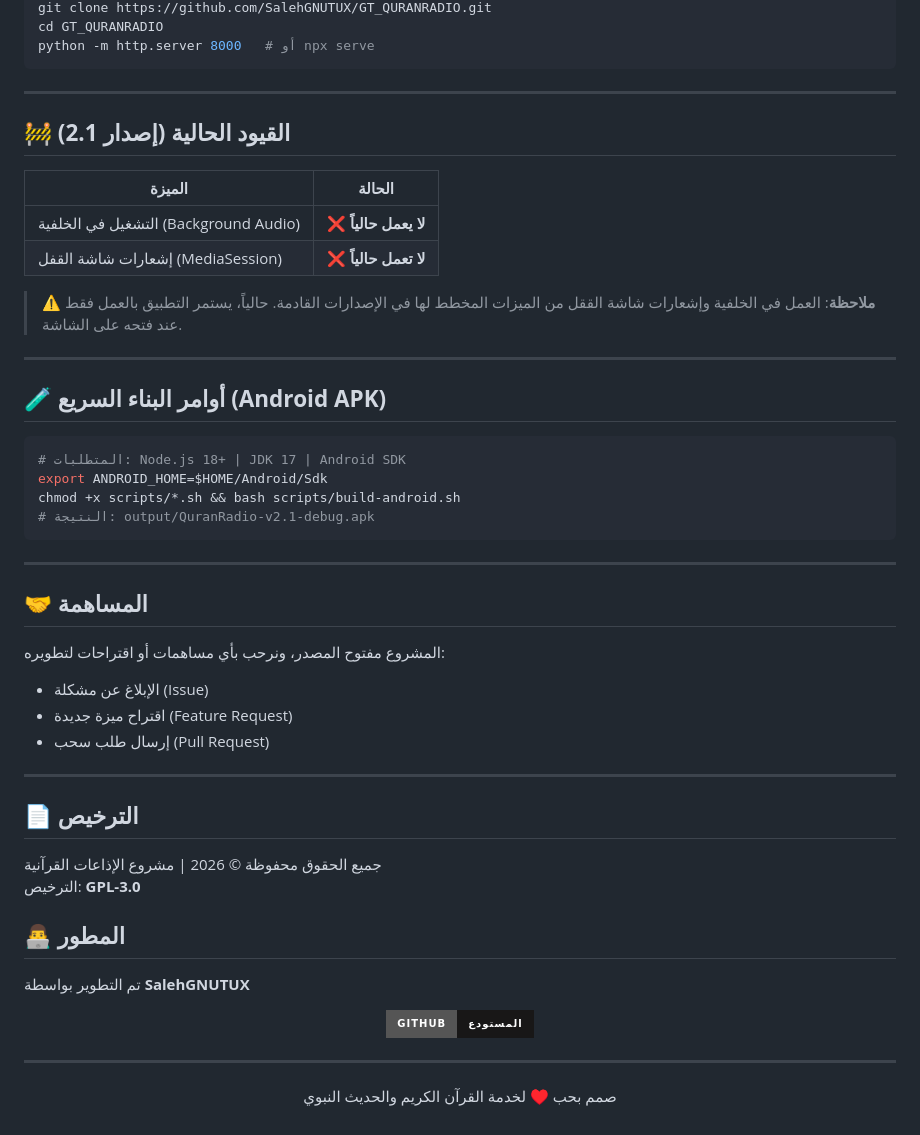
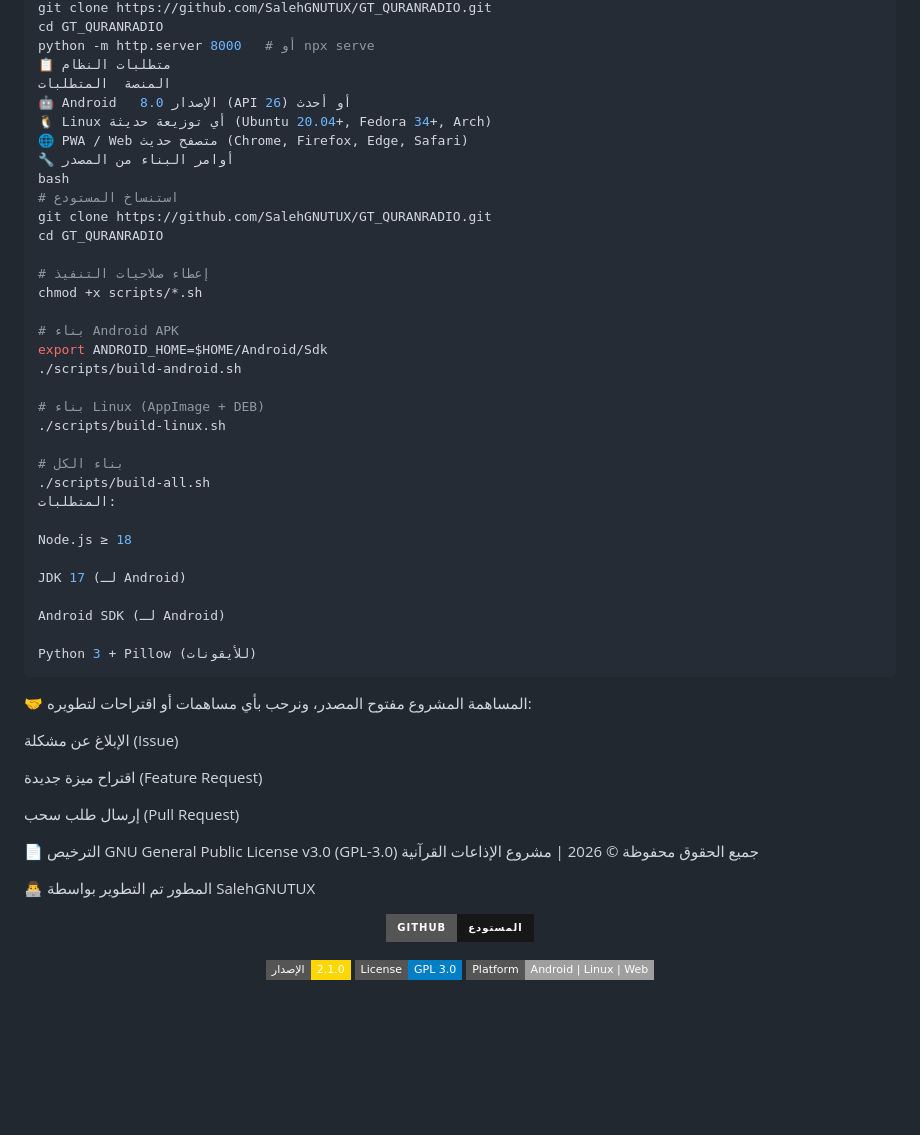
Before and after one commit to SalehGNUTUX/GT_QURANRADIO, a Markdown page: README.md, the part around one of its changes. Drawn GitHub-style; badges without logos; blank space fills up the shorter version.

````diff
--- a/README.md
+++ b/README.md
@@ -95,58 +151,54 @@ GT_QURANRADIO/
 git clone https://github.com/SalehGNUTUX/GT_QURANRADIO.git
 cd GT_QURANRADIO
 python -m http.server 8000   # أو npx serve
+📋 متطلبات النظام
+المنصة	المتطلبات
+🤖 Android	الإصدار 8.0 (API 26) أو أحدث
+🐧 Linux	أي توزيعة حديثة (Ubuntu 20.04+, Fedora 34+, Arch)
+🌐 PWA / Web	متصفح حديث (Chrome, Firefox, Edge, Safari)
+🔧 أوامر البناء من المصدر
+bash
+# استنساخ المستودع
+git clone https://github.com/SalehGNUTUX/GT_QURANRADIO.git
+cd GT_QURANRADIO
+
+# إعطاء صلاحيات التنفيذ
+chmod +x scripts/*.sh
+
+# بناء Android APK
+export ANDROID_HOME=$HOME/Android/Sdk
+./scripts/build-android.sh
+
+# بناء Linux (AppImage + DEB)
+./scripts/build-linux.sh
+
+# بناء الكل
+./scripts/build-all.sh
+المتطلبات:
+
+Node.js ≥ 18
+
+JDK 17 (لـ Android)
+
+Android SDK (لـ Android)
+
+Python 3 + Pillow (للأيقونات)
 ```
 
----
+🤝 المساهمة
+المشروع مفتوح المصدر، ونرحب بأي مساهمات أو اقتراحات لتطويره:
 
-## 🚧 **القيود الحالية (إصدار 2.1)**
+الإبلاغ عن مشكلة (Issue)
 
-| الميزة | الحالة |
-|--------|--------|
-| التشغيل في الخلفية (Background Audio) | ❌ **لا يعمل حالياً** |
-| إشعارات شاشة القفل (MediaSession) | ❌ **لا تعمل حالياً** |
+اقتراح ميزة جديدة (Feature Request)
 
-> ⚠️ **ملاحظة**: العمل في الخلفية وإشعارات شاشة الققل من الميزات المخطط لها في الإصدارات القادمة. حالياً، يستمر التطبيق بالعمل فقط عند فتحه على الشاشة.
+إرسال طلب سحب (Pull Request)
 
----
+📄 الترخيص
+GNU General Public License v3.0 (GPL-3.0)
+جميع الحقوق محفوظة © 2026 | مشروع الإذاعات القرآنية
 
-## 🧪 **أوامر البناء السريع (Android APK)**
+👨‍💻 المطور
+تم التطوير بواسطة SalehGNUTUX
 
-```bash
-# المتطلبات: Node.js 18+ | JDK 17 | Android SDK
-export ANDROID_HOME=$HOME/Android/Sdk
-chmod +x scripts/*.sh && bash scripts/build-android.sh
-# النتيجة: output/QuranRadio-v2.1-debug.apk
-```
-
----
-
-## 🤝 المساهمة
-
-المشروع مفتوح المصدر، ونرحب بأي مساهمات أو اقتراحات لتطويره:
-- الإبلاغ عن مشكلة (Issue)
-- اقتراح ميزة جديدة (Feature Request)
-- إرسال طلب سحب (Pull Request)
-
----
-
-## 📄 الترخيص
-
-جميع الحقوق محفوظة © 2026 | مشروع الإذاعات القرآنية
-الترخيص: **GPL-3.0**
-
-## 👨‍💻 المطور
-
-تم التطوير بواسطة **SalehGNUTUX**
-
-<p align="center">
-  <a href="https://github.com/SalehGNUTUX/GT_QURANRADIO" target="_blank">
-    <img src="https://img.shields.io/badge/GitHub-المستودع-181717?style=for-the-badge&logo=github&logoColor=white" alt="GitHub">
-  </a>
-</p>
-
----
-
-<p align="center">
-  صمم بحب ♥️ لخدمة القرآن الكريم والحديث النبوي
-</p>
+<p align="center"> <a href="https://github.com/SalehGNUTUX/GT_QURANRADIO" target="_blank"> <img src="https://img.shields.io/badge/GitHub-المستودع-181717?style=for-the-badge&logo=github&logoColor=white" alt="GitHub"> </a> </p><p align="center"> <img src="https://img.shields.io/badge/الإصدار-2.1.0-gold?style=flat-square" alt="Version"> <img src="https://img.shields.io/badge/License-GPL_3.0-blue?style=flat-square" alt="License"> <img src="https://img.shields.io/badge/Platform-Android_|_Linux_|_Web-lightgrey?style=flat-square" alt="Platform"> </p>
````
Also changed, not shown: other parts of README.md (+108 -52 lines).
